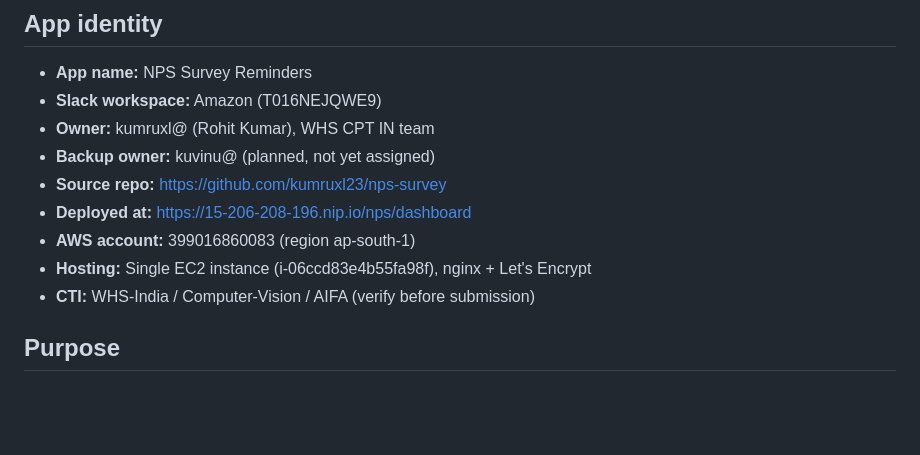
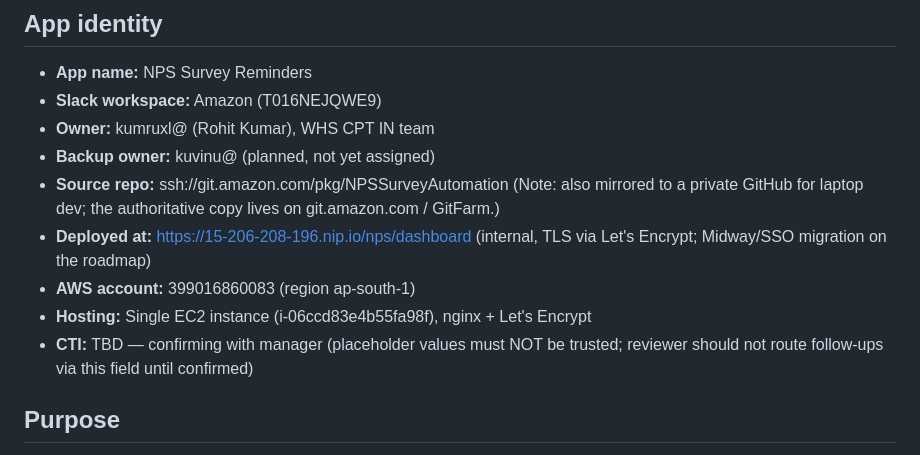
Before and after one commit to kumruxl23/nps-survey, a Markdown page: docs/slack_talos_review_request.md, the part around the change. Drawn GitHub-style; blank space fills up the shorter version.

Commit message:
docs(slack): correct repo URL and CTI in security review template
Two corrections to docs/slack_talos_review_request.md:

1. Source repo URL changed from public GitHub to internal git.amazon.com
   path. Posting a github.com URL in an Amazon-internal security review
   creates a contradictory data-boundary signal (asking reviewers to
   trust an internal-only app while pointing them at a public-internet
   URL for the code). The authoritative repo lives at
   ssh://git.amazon.com/pkg/NPSSurveyAutomation; GitHub is a private
   laptop dev mirror only.

2. CTI replaced with TBD pending manager confirmation. NPS reminders are
   not Computer Vision, and a wrong CTI would route reviewer follow-up
   tickets to the wrong queue. Honest TBD beats wrong fields.

```diff
--- a/docs/slack_talos_review_request.md
+++ b/docs/slack_talos_review_request.md
@@ -14,11 +14,16 @@ the **NPS Survey Reminder** Slack app.
 - **Slack workspace:** Amazon (T016NEJQWE9)
 - **Owner:** kumruxl@ (Rohit Kumar), WHS CPT IN team
 - **Backup owner:** kuvinu@ (planned, not yet assigned)
-- **Source repo:** https://github.com/kumruxl23/nps-survey
-- **Deployed at:** https://15-206-208-196.nip.io/nps/dashboard
+- **Source repo:** ssh://git.amazon.com/pkg/NPSSurveyAutomation
+  (Note: also mirrored to a private GitHub for laptop dev; the
+  authoritative copy lives on git.amazon.com / GitFarm.)
+- **Deployed at:** https://15-206-208-196.nip.io/nps/dashboard (internal,
+  TLS via Let's Encrypt; Midway/SSO migration on the roadmap)
 - **AWS account:** 399016860083 (region ap-south-1)
 - **Hosting:** Single EC2 instance (i-06ccd83e4b55fa98f), nginx + Let's Encrypt
-- **CTI:** WHS-India / Computer-Vision / AIFA (verify before submission)
+- **CTI:** TBD — confirming with manager (placeholder values must NOT be
+  trusted; reviewer should not route follow-ups via this field until
+  confirmed)
 
 ## Purpose
 
```
